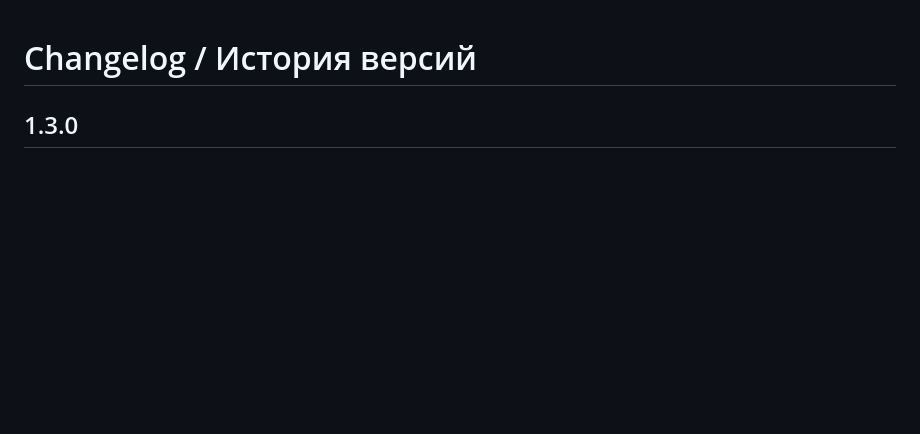
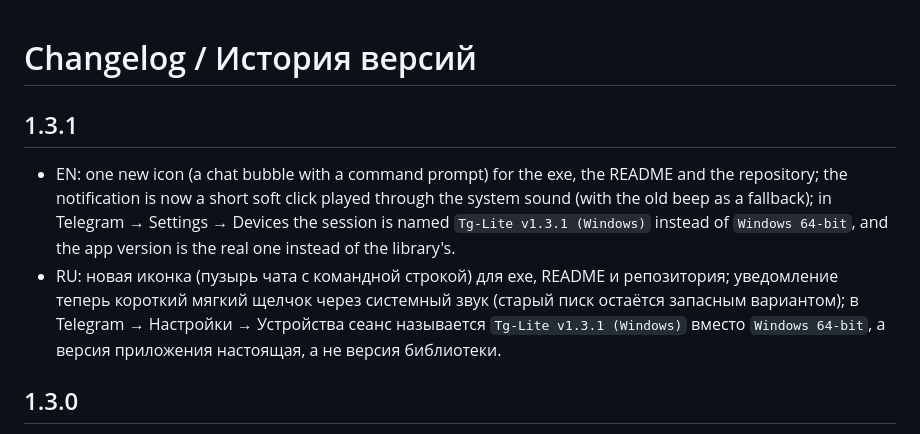
Before and after one commit to MaksLeny/tg-lite, a Markdown page: CHANGELOG.md, the part around the change. Rendered like a GitHub page; blank space fills up the shorter version.

```diff
--- a/CHANGELOG.md
+++ b/CHANGELOG.md
@@ -1,4 +1,8 @@
 # Changelog / История версий
+
+## 1.3.1
+- EN: one new icon (a chat bubble with a command prompt) for the exe, the README and the repository; the notification is now a short soft click played through the system sound (with the old beep as a fallback); in Telegram → Settings → Devices the session is named `Tg-Lite v1.3.1 (Windows)` instead of `Windows 64-bit`, and the app version is the real one instead of the library's.
+- RU: новая иконка (пузырь чата с командной строкой) для exe, README и репозитория; уведомление теперь короткий мягкий щелчок через системный звук (старый писк остаётся запасным вариантом); в Telegram → Настройки → Устройства сеанс называется `Tg-Lite v1.3.1 (Windows)` вместо `Windows 64-bit`, а версия приложения настоящая, а не версия библиотеки.
 
 ## 1.3.0
 - EN: reactions under messages (short words such as `+1 3`, yours in brackets; `1`–`6` in `F7` set one, the same digit or `0` removes it); `G` in `F7` jumps to the original of a reply and `B` goes back; buttons of bot messages are shown and pressed from the `K` list (Enter or a digit; link buttons open in the browser); after three wrong passwords the lock screen asks you to wait 5, 10, 20 … seconds (up to 5 minutes); day separators say "Yesterday"; new setting "Theme" (dark, light, high contrast, Solarized).
```
Also changed, not shown: README.md (+8 -4 lines), docs/logo.png, 7 other files.
